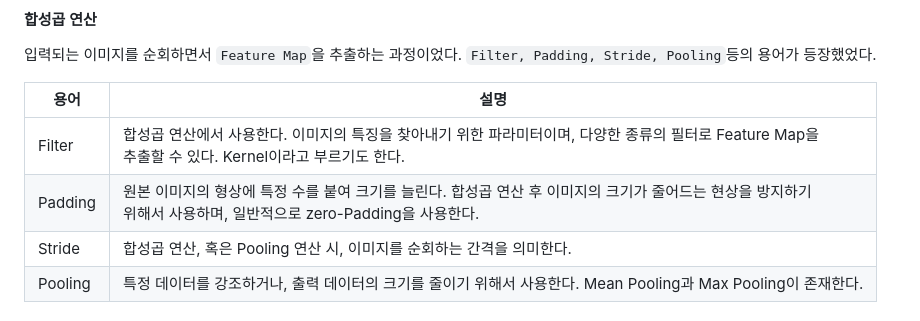
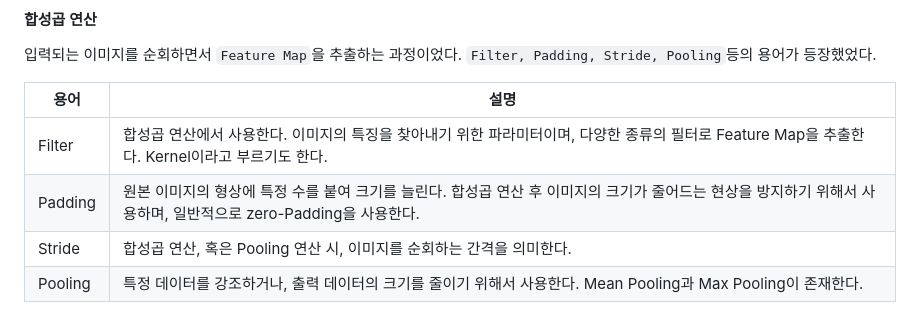
Before and after one commit to LeeHeonWoo1/Intel, a Markdown page: README.md, the part around one of its changes. Rendered like a GitHub page.

```diff
--- a/README.md
+++ b/README.md
@@ -45,8 +45,8 @@
 
 |용어|설명|
 |---|---|
-|Filter|합성곱 연산에서 사용한다. 이미지의 특징을 찾아내기 위한 파라미터이며, 다양한 종류의 필터로 Feature Map을 <br>추출할 수 있다. Kernel이라고 부르기도 한다.|
-|Padding|원본 이미지의 형상에 특정 수를 붙여 크기를 늘린다. 합성곱 연산 후 이미지의 크기가 줄어드는 현상을 방지하기 <br>위해서 사용하며, 일반적으로 zero-Padding을 사용한다.|
+|Filter|합성곱 연산에서 사용한다. 이미지의 특징을 찾아내기 위한 파라미터이며, 다양한 종류의 필터로 Feature Map을 추출한다. Kernel이라고 부르기도 한다.|
+|Padding|원본 이미지의 형상에 특정 수를 붙여 크기를 늘린다. 합성곱 연산 후 이미지의 크기가 줄어드는 현상을 방지하기 위해서 사용하며, 일반적으로 zero-Padding을 사용한다.|
 |Stride|합성곱 연산, 혹은 Pooling 연산 시, 이미지를 순회하는 간격을 의미한다.|
 |Pooling|특정 데이터를 강조하거나, 출력 데이터의 크기를 줄이기 위해서 사용한다. Mean Pooling과 Max Pooling이 존재한다.|
 
```
Also changed, not shown: other parts of README.md (+3 -3 lines).
